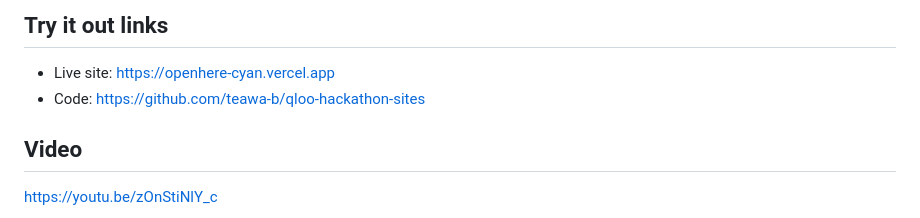
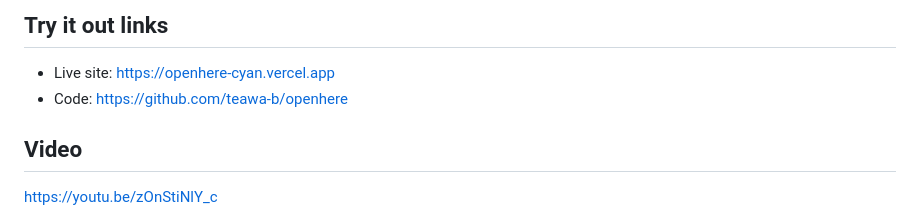
Before and after one commit to teawa-b/qloo-hackathon-sites, a Markdown page: docs/devpost/openhere.md, the part around the change. GitHub-like rendering.

```diff
--- a/docs/devpost/openhere.md
+++ b/docs/devpost/openhere.md
@@ -11,7 +11,7 @@ Pick a real empty space on the map. An agent asks Qloo what the people around it
 ## Try it out links
 
 - Live site: https://openhere-cyan.vercel.app
-- Code: https://github.com/teawa-b/qloo-hackathon-sites
+- Code: https://github.com/teawa-b/openhere
 
 ## Video
 
```
Also changed, not shown: docs/devpost/pitchprep.md (+2 -2 lines), docs/devpost/roomful.md (+1 -1 lines).
